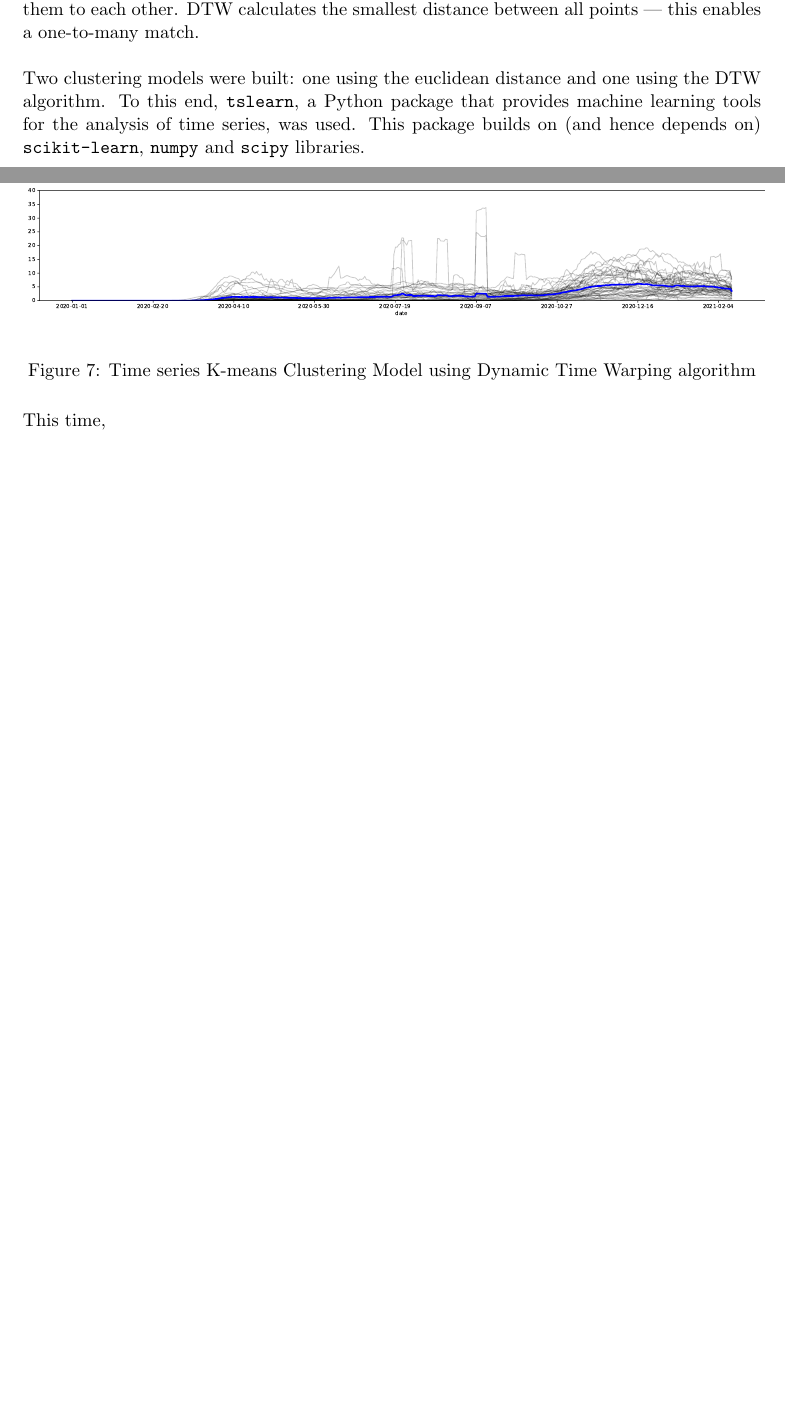
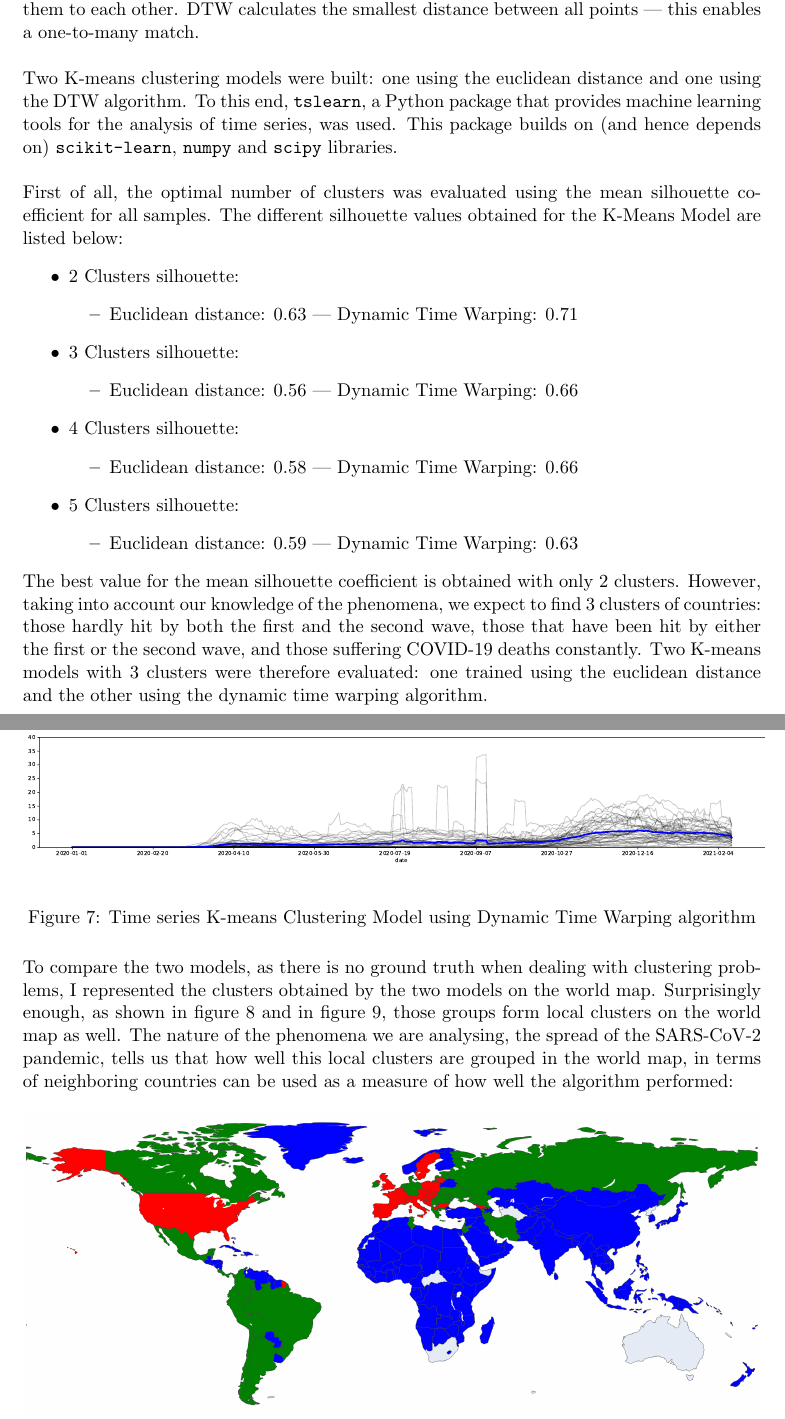
Before and after one commit to rambodrahmani/covid19-behind-the-numbers, a LaTeX document (documentation/latex/main.tex): two parts of pages 10 and 11 of 13 before the commit and two parts of pages 10 and 12 of 16 after it, joined at a grey line, cut so that both start at the same text, the shorter picture padded with empty space. Compiled offline with pdfLaTeX.

Commit message:
Finish clustering model documentation.

```diff
--- a/documentation/latex/main.tex
+++ b/documentation/latex/main.tex
@@ -435,11 +435,40 @@ an assumption required by the Euclidean distance. The Euclidean distance takes
 pairs of data points and compares them to each other. DTW calculates the
 smallest distance between all points --- this enables a one-to-many match.\\
 \\
-Two clustering models were built: one using the euclidean distance and one using
-the DTW algorithm. To this end, \texttt{tslearn}, a Python package that provides
-machine learning tools for the analysis of time series, was used. This package
-builds on (and hence depends on) \texttt{scikit-learn}, \texttt{numpy} and
-\texttt{scipy} libraries.
+Two K-means clustering models were built: one using the euclidean distance and
+one using the DTW algorithm. To this end, \texttt{tslearn}, a Python package
+that provides machine learning tools for the analysis of time series, was used.
+This package builds on (and hence depends on) \texttt{scikit-learn},
+\texttt{numpy} and \texttt{scipy} libraries.\\
+\\
+First of all, the optimal number of clusters was evaluated using the mean
+silhouette coefficient for all samples. The different silhouette values obtained
+for the K-Means Model are listed below:
+\begin{itemize}
+    \item 2 Clusters silhouette:
+    \begin{itemize}
+        \item Euclidean distance: $0.63$ --- Dynamic Time Warping: $0.71$
+    \end{itemize}
+    \item 3 Clusters silhouette:
+    \begin{itemize}
+        \item Euclidean distance: $0.56$ --- Dynamic Time Warping: $0.66$
+    \end{itemize}
+    \item 4 Clusters silhouette:
+    \begin{itemize}
+        \item Euclidean distance: $0.58$ --- Dynamic Time Warping: $0.66$
+    \end{itemize}
+    \item 5 Clusters silhouette:
+    \begin{itemize}
+        \item Euclidean distance: $0.59$ --- Dynamic Time Warping: $0.63$
+    \end{itemize}
+\end{itemize}
+The best value for the mean silhouette coefficient is obtained with only $2$
+clusters. However, taking into account our knowledge of the phenomena, we
+expect to find $3$ clusters of countries: those hardly hit by both the first and
+the second wave, those that have been hit by either the first or the second
+wave, and those suffering COVID-19 deaths constantly. Two K-means models with
+3 clusters were therefore evaluated: one trained using the euclidean distance
+and the other using the dynamic time warping algorithm.
 \begin{figure}[H]
     \begin{center}
         \includegraphics[scale=0.32]{img/daily-deaths-euclidean-clusters.pdf}
@@ -467,5 +493,0 @@ algorithm provides different clusters.
-        \includegraphics[scale=0.32]{img/daily-deaths-dtw-clusters.pdf}
-    \end{center}
-    \caption{Time series K-means Clustering Model using Dynamic Time Warping algorithm}
-\end{figure}
-\noindent This time,
@@ -480,6 +504,21 @@ with the euclidean distance, it takes almost $2$ minutes\footnote{Please take
 this statistic as a very general one --- it is relative to an Intel Core
 i7-7700K Processor (4 Cores 8 Threads @ 4.20 GHz).} to compute the clusters
 shown in figure 7.
+\begin{figure}[H]
+    \begin{center}
+        \includegraphics[scale=0.32]{img/daily-deaths-dtw-clusters.pdf}
+    \end{center}
+    \caption{Time series K-means Clustering Model using Dynamic Time Warping algorithm}
+\end{figure}
+\noindent
+To compare the two models, as there is no ground truth when dealing with
+clustering problems, I represented the clusters obtained by the two models on
+the world map. Surprisingly enough, as shown in figure 8 and in figure 9,
+those groups form local clusters on the world map as well. The nature of the
+phenomena we are analysing, the spread of the SARS-CoV-2 pandemic, tells us that
+how well this local clusters are grouped in the world map, in terms of
+neighboring countries can be used as a measure of how well the algorithm
+performed:
 \begin{figure}[H]
     \begin{center}
         \includegraphics[scale=0.9]{img/euclidean-clusters-map.png}
```
Also changed, not shown: documentation/latex/main.pdf, documentation/latex/main.tex (27 more changed lines).
